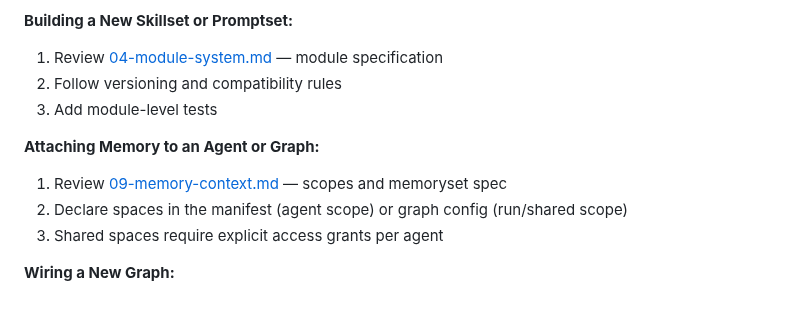
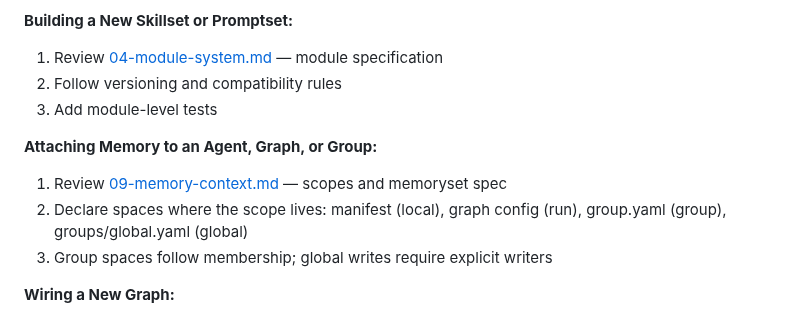
Before and after one commit to EinSofINTEREST/Malkuth, a Markdown page: .claude/rules/README.md, the part around the change. Rendered like a GitHub page.

Commit message:
[DOCS]: README 메모리 부착 안내를 스코프 체계 기준으로 정정
Co-Authored-By: Claude Fable 5 <noreply@anthropic.com>

```diff
--- a/.claude/rules/README.md
+++ b/.claude/rules/README.md
@@ -189,10 +189,11 @@ Key for:
 2. Follow versioning and compatibility rules
 3. Add module-level tests
 
-**Attaching Memory to an Agent or Graph:**
+**Attaching Memory to an Agent, Graph, or Group:**
 1. Review [09-memory-context.md](09-memory-context.md) — scopes and memoryset spec
-2. Declare spaces in the manifest (agent scope) or graph config (run/shared scope)
-3. Shared spaces require explicit access grants per agent
+2. Declare spaces where the scope lives: manifest (local), graph config (run),
+   group.yaml (group), groups/global.yaml (global)
+3. Group spaces follow membership; global writes require explicit writers
 
 **Wiring a New Graph:**
 1. Choose the execution mode — mission (terminating) vs service (perpetual),
```
